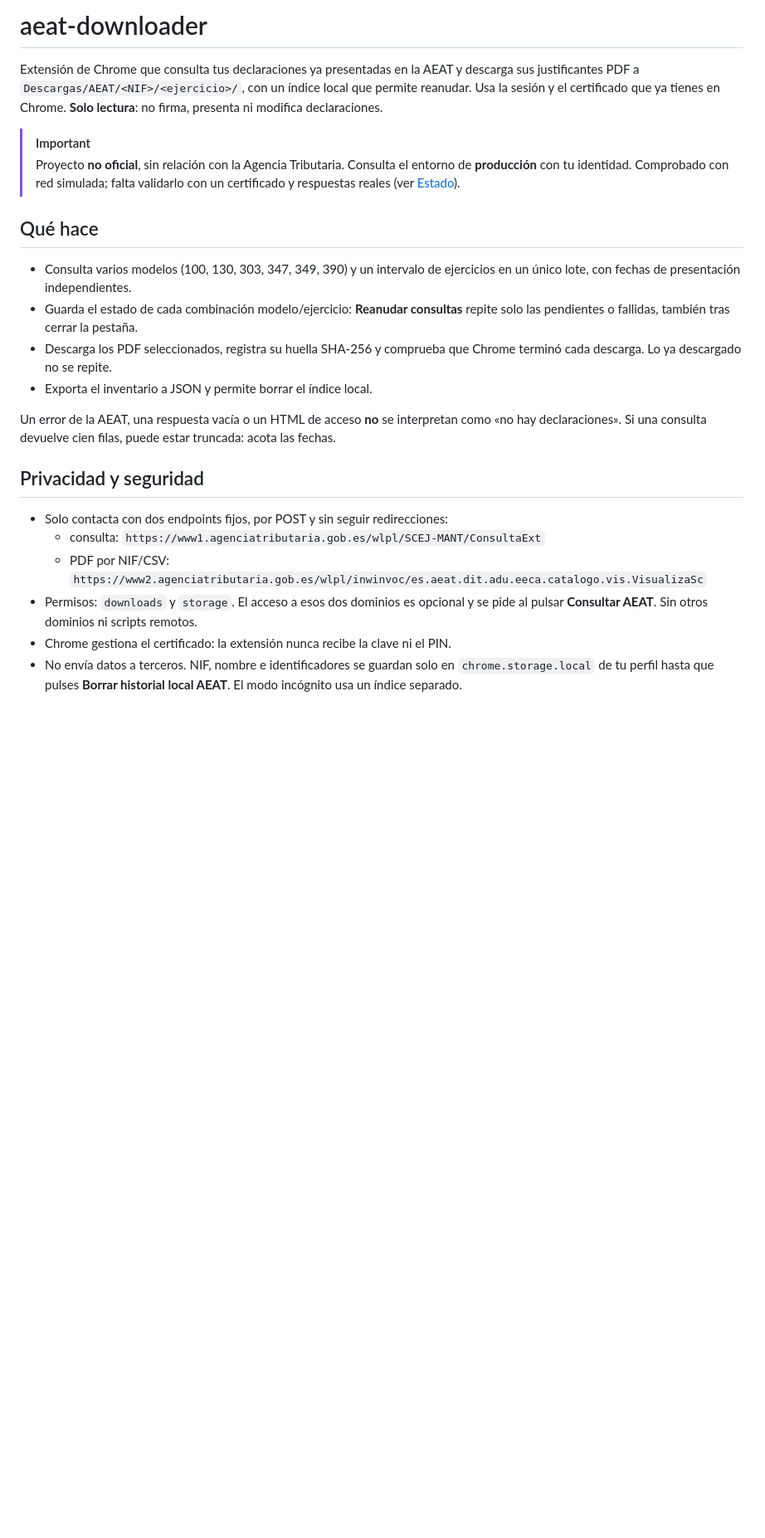
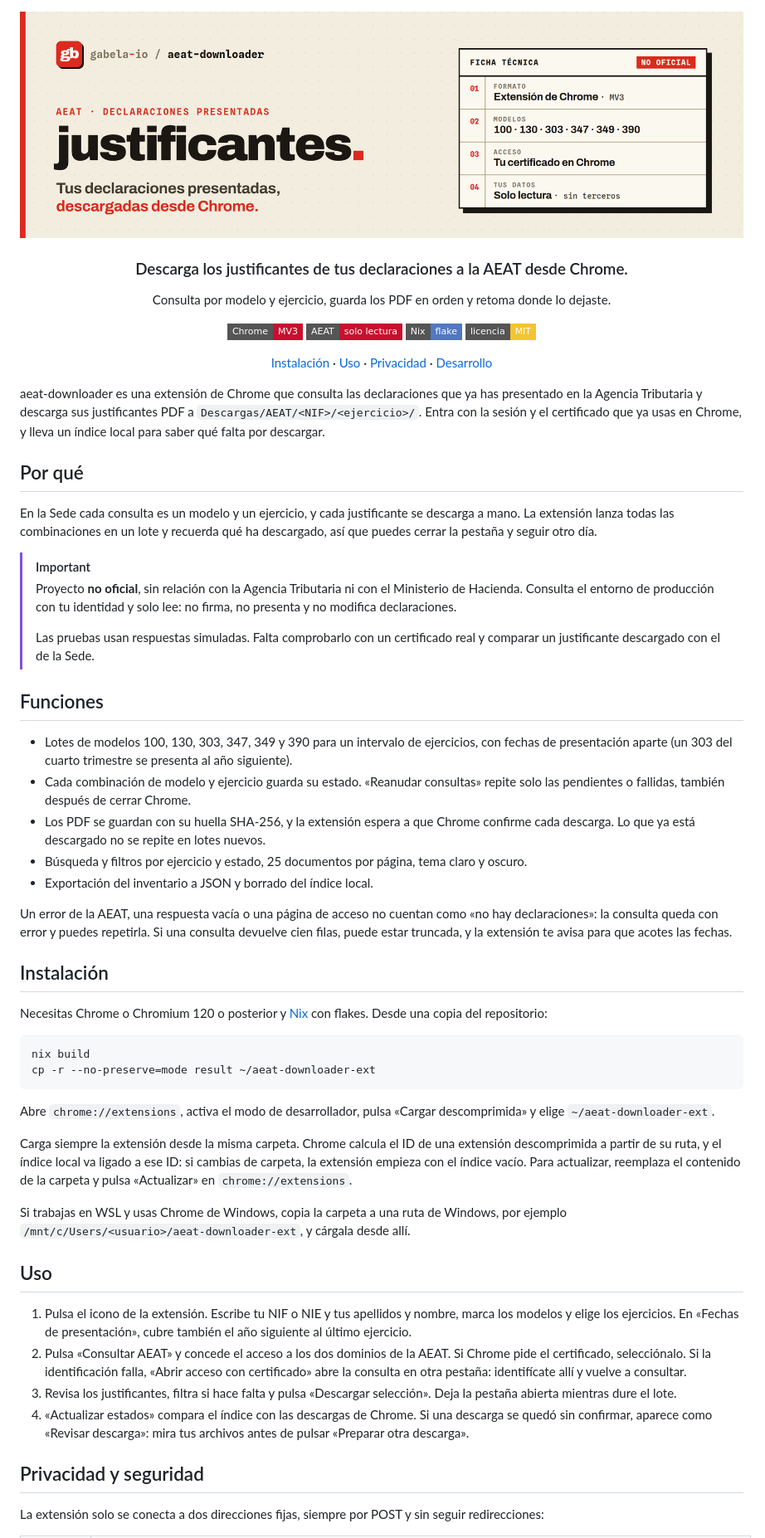
Before and after one commit to gabela-io/aeat-downloader, a Markdown page: README.md, the part around one of its changes. Shown at 83% size. Rendered like a GitHub page; pictures changed too: .github/assets/banner-light.png (added); badges without logos; blank space fills up the shorter version.

Commit message:
docs: add the gabela banner and rewrite the README

````diff
--- a/README.md
+++ b/README.md
@@ -1,38 +1,67 @@
-# aeat-downloader
+<div align="center">
 
-Extensión de Chrome que consulta tus declaraciones ya presentadas en la AEAT y
-descarga sus justificantes PDF a `Descargas/AEAT/<NIF>/<ejercicio>/`, con un
-índice local que permite reanudar. Usa la sesión y el certificado que ya tienes
-en Chrome. **Solo lectura**: no firma, presenta ni modifica declaraciones.
+<picture>
+  <source media="(prefers-color-scheme: dark)" srcset=".github/assets/banner-dark.png">
+  <img alt="justificantes. Tus declaraciones presentadas, descargadas desde Chrome." src=".github/assets/banner-light.png" width="100%">
+</picture>
+
+### Descarga los justificantes de tus declaraciones a la AEAT desde Chrome.
+
+Consulta por modelo y ejercicio, guarda los PDF en orden y retoma donde lo dejaste.
+
+[![Chrome MV3](https://img.shields.io/badge/Chrome-MV3-c8102e?style=flat-square&logo=googlechrome&logoColor=white)](build.ts)
+[![Solo lectura](https://img.shields.io/badge/AEAT-solo%20lectura-c8102e?style=flat-square)](#privacidad-y-seguridad)
+[![Nix](https://img.shields.io/badge/Nix-flake-5277c3?style=flat-square&logo=nixos&logoColor=white)](flake.nix)
+[![Licencia: MIT](https://img.shields.io/badge/licencia-MIT-f4c430?style=flat-square)](LICENSE)
+
+[Instalación](#instalación) · [Uso](#uso) · [Privacidad](#privacidad-y-seguridad) · [Desarrollo](#desarrollo)
+
+</div>
+
+aeat-downloader es una extensión de Chrome que consulta las declaraciones que ya has presentado en la Agencia Tributaria y descarga sus justificantes PDF a `Descargas/AEAT/<NIF>/<ejercicio>/`. Entra con la sesión y el certificado que ya usas en Chrome, y lleva un índice local para saber qué falta por descargar.
+
+## Por qué
+
+En la Sede cada consulta es un modelo y un ejercicio, y cada justificante se descarga a mano. La extensión lanza todas las combinaciones en un lote y recuerda qué ha descargado, así que puedes cerrar la pestaña y seguir otro día.
 
 > [!IMPORTANT]
-> Proyecto **no oficial**, sin relación con la Agencia Tributaria. Consulta el
-> entorno de **producción** con tu identidad. Comprobado con red simulada;
-> falta validarlo con un certificado y respuestas reales (ver [Estado](#estado)).
+> Proyecto **no oficial**, sin relación con la Agencia Tributaria ni con el Ministerio de Hacienda. Consulta el entorno de producción con tu identidad y solo lee: no firma, no presenta y no modifica declaraciones.
+>
+> Las pruebas usan respuestas simuladas. Falta comprobarlo con un certificado real y comparar un justificante descargado con el de la Sede.
 
-## Qué hace
+## Funciones
 
-- Consulta varios modelos (100, 130, 303, 347, 349, 390) y un intervalo de
-  ejercicios en un único lote, con fechas de presentación independientes.
-- Guarda el estado de cada combinación modelo/ejercicio: **Reanudar consultas**
-  repite solo las pendientes o fallidas, también tras cerrar la pestaña.
-- Descarga los PDF seleccionados, registra su huella SHA-256 y comprueba que
-  Chrome terminó cada descarga. Lo ya descargado no se repite.
-- Exporta el inventario a JSON y permite borrar el índice local.
+- Lotes de modelos 100, 130, 303, 347, 349 y 390 para un intervalo de ejercicios, con fechas de presentación aparte (un 303 del cuarto trimestre se presenta al año siguiente).
+- Cada combinación de modelo y ejercicio guarda su estado. «Reanudar consultas» repite solo las pendientes o fallidas, también después de cerrar Chrome.
+- Los PDF se guardan con su huella SHA-256, y la extensión espera a que Chrome confirme cada descarga. Lo que ya está descargado no se repite en lotes nuevos.
+- Búsqueda y filtros por ejercicio y estado, 25 documentos por página, tema claro y oscuro.
+- Exportación del inventario a JSON y borrado del índice local.
 
-Un error de la AEAT, una respuesta vacía o un HTML de acceso **no** se
-interpretan como «no hay declaraciones». Si una consulta devuelve cien filas,
-puede estar truncada: acota las fechas.
+Un error de la AEAT, una respuesta vacía o una página de acceso no cuentan como «no hay declaraciones»: la consulta queda con error y puedes repetirla. Si una consulta devuelve cien filas, puede estar truncada, y la extensión te avisa para que acotes las fechas.
+
+## Instalación
+
+Necesitas Chrome o Chromium 120 o posterior y [Nix](https://nixos.org/download/) con flakes. Desde una copia del repositorio:
+
+```bash
+nix build
+cp -r --no-preserve=mode result ~/aeat-downloader-ext
+```
+
+Abre `chrome://extensions`, activa el modo de desarrollador, pulsa «Cargar descomprimida» y elige `~/aeat-downloader-ext`.
+
+Carga siempre la extensión desde la misma carpeta. Chrome calcula el ID de una extensión descomprimida a partir de su ruta, y el índice local va ligado a ese ID: si cambias de carpeta, la extensión empieza con el índice vacío. Para actualizar, reemplaza el contenido de la carpeta y pulsa «Actualizar» en `chrome://extensions`.
+
+Si trabajas en WSL y usas Chrome de Windows, copia la carpeta a una ruta de Windows, por ejemplo `/mnt/c/Users/<usuario>/aeat-downloader-ext`, y cárgala desde allí.
+
+## Uso
+
+1. Pulsa el icono de la extensión. Escribe tu NIF o NIE y tus apellidos y nombre, marca los modelos y elige los ejercicios. En «Fechas de presentación», cubre también el año siguiente al último ejercicio.
+2. Pulsa «Consultar AEAT» y concede el acceso a los dos dominios de la AEAT. Si Chrome pide el certificado, selecciónalo. Si la identificación falla, «Abrir acceso con certificado» abre la consulta en otra pestaña: identifícate allí y vuelve a consultar.
+3. Revisa los justificantes, filtra si hace falta y pulsa «Descargar selección». Deja la pestaña abierta mientras dure el lote.
+4. «Actualizar estados» compara el índice con las descargas de Chrome. Si una descarga se quedó sin confirmar, aparece como «Revisar descarga»: mira tus archivos antes de pulsar «Preparar otra descarga».
 
 ## Privacidad y seguridad
 
-- Solo contacta con dos endpoints fijos, por POST y sin seguir redirecciones:
-  - consulta: `https://www1.agenciatributaria.gob.es/wlpl/SCEJ-MANT/ConsultaExt`
-  - PDF por NIF/CSV: `https://www2.agenciatributaria.gob.es/wlpl/inwinvoc/es.aeat.dit.adu.eeca.catalogo.vis.VisualizaSc`
-- Permisos: `downloads` y `storage`. El acceso a esos dos dominios es opcional y
-  se pide al pulsar **Consultar AEAT**. Sin otros dominios ni scripts remotos.
-- Chrome gestiona el certificado: la extensión nunca recibe la clave ni el PIN.
-- No envía datos a terceros. NIF, nombre e identificadores se guardan solo en
-  `chrome.storage.local` de tu perfil hasta que pulses **Borrar historial local
-  AEAT**. El modo incógnito usa un índice separado.
+La extensión solo se conecta a dos direcciones fijas, siempre por POST y sin seguir redirecciones:
 
````
Also changed, not shown: other parts of README.md (+40 -48 lines), .github/assets/banner-dark.png (added).
